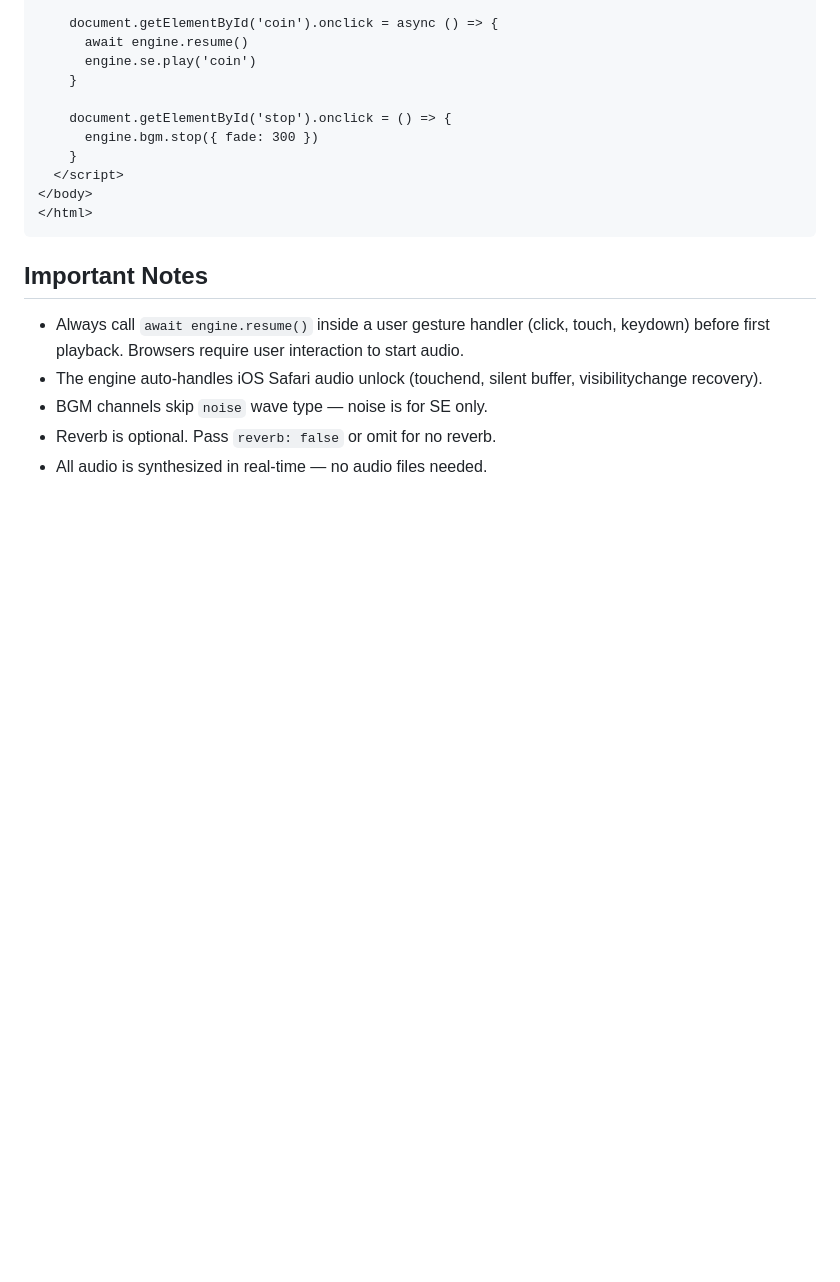
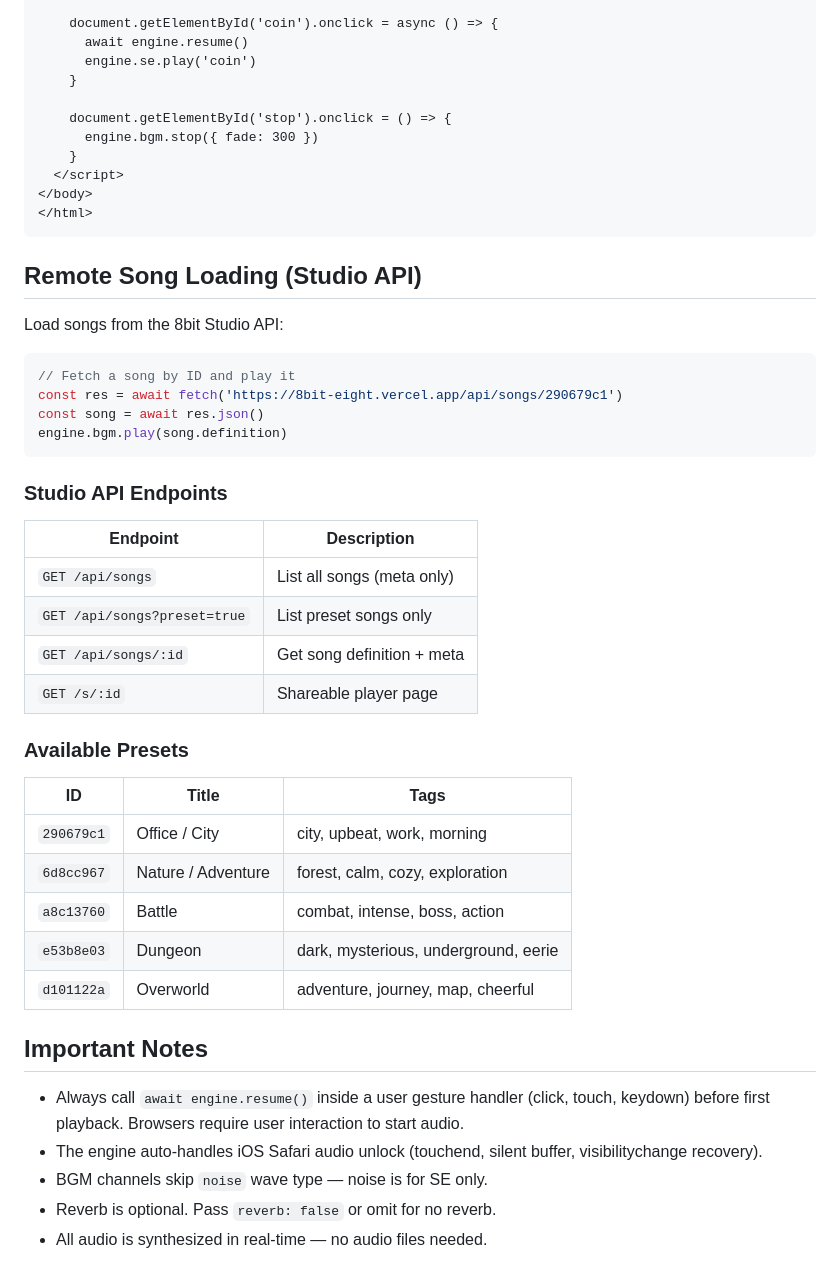
Before and after one commit to hiranotomo/8bit-sound-engine, a Markdown page: AGENTS.md, the part around the change. GitHub-like rendering; blank space fills up the shorter version.

Commit message:
feat: Phase 2 complete — Studio with presets, library, shared URLs
Update AGENTS.md with remote song loading API and preset IDs.

Co-Authored-By: Claude Opus 4.6 (1M context) <noreply@anthropic.com>

````diff
--- a/AGENTS.md
+++ b/AGENTS.md
@@ -254,6 +254,36 @@ engine.bgm.toggleChannel(2)         // Toggle harmony
 </html>
 ```
 
+## Remote Song Loading (Studio API)
+
+Load songs from the 8bit Studio API:
+
+```ts
+// Fetch a song by ID and play it
+const res = await fetch('https://8bit-eight.vercel.app/api/songs/290679c1')
+const song = await res.json()
+engine.bgm.play(song.definition)
+```
+
+### Studio API Endpoints
+
+| Endpoint | Description |
+|----------|-------------|
+| `GET /api/songs` | List all songs (meta only) |
+| `GET /api/songs?preset=true` | List preset songs only |
+| `GET /api/songs/:id` | Get song definition + meta |
+| `GET /s/:id` | Shareable player page |
+
+### Available Presets
+
+| ID | Title | Tags |
+|----|-------|------|
+| `290679c1` | Office / City | city, upbeat, work, morning |
+| `6d8cc967` | Nature / Adventure | forest, calm, cozy, exploration |
+| `a8c13760` | Battle | combat, intense, boss, action |
+| `e53b8e03` | Dungeon | dark, mysterious, underground, eerie |
+| `d101122a` | Overworld | adventure, journey, map, cheerful |
+
 ## Important Notes
 
 - Always call `await engine.resume()` inside a user gesture handler (click, touch, keydown) before first playback. Browsers require user interaction to start audio.
````
